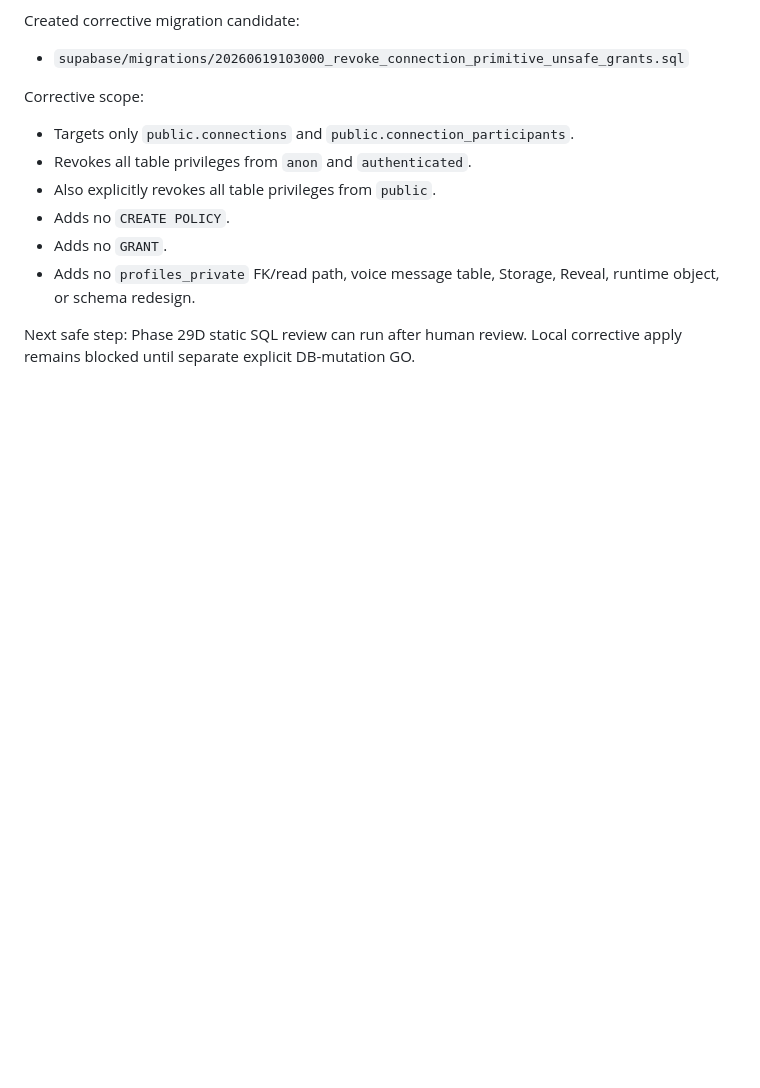
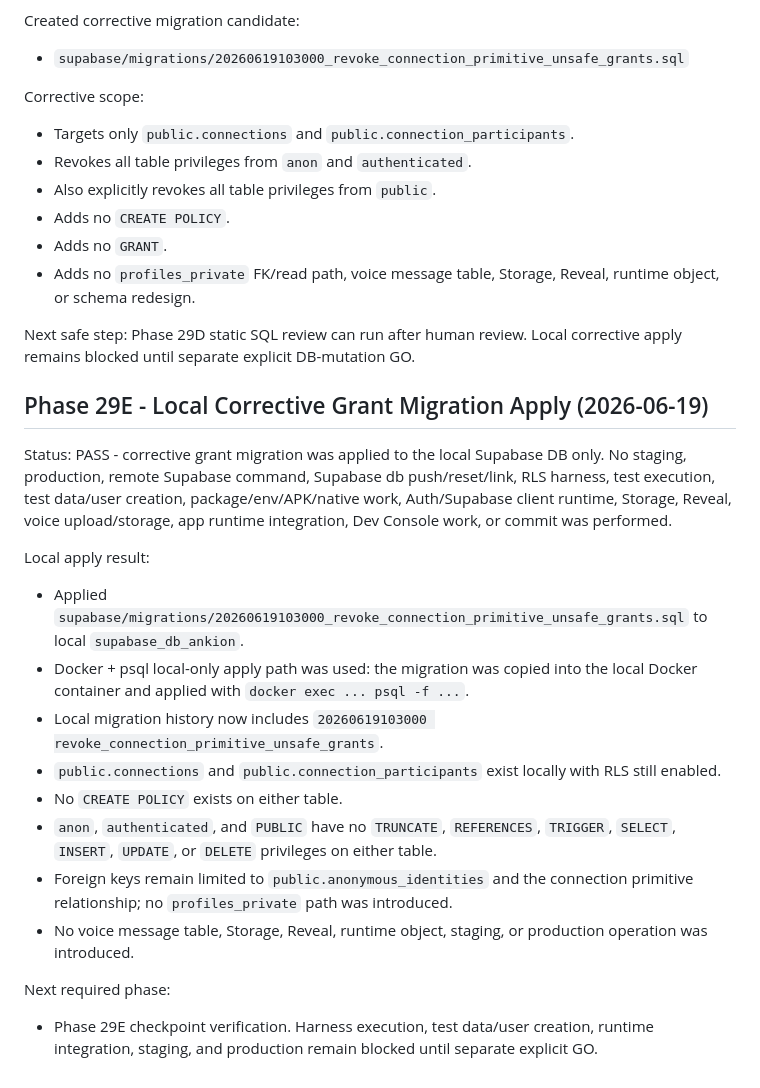
Before and after one commit to devzenastria/ankion, a Markdown page: PROJECT_STATUS.md, the part around the change. Rendered like a GitHub page; blank space fills up the shorter version.

Commit message:
docs: record local connection grant correction apply

```diff
--- a/PROJECT_STATUS.md
+++ b/PROJECT_STATUS.md
@@ -3324,3 +3324,20 @@ Corrective scope:
 - Adds no `profiles_private` FK/read path, voice message table, Storage, Reveal, runtime object, or schema redesign.
 
 Next safe step: Phase 29D static SQL review can run after human review. Local corrective apply remains blocked until separate explicit DB-mutation GO.
+
+## Phase 29E - Local Corrective Grant Migration Apply (2026-06-19)
+
+Status: PASS - corrective grant migration was applied to the local Supabase DB only. No staging, production, remote Supabase command, Supabase db push/reset/link, RLS harness, test execution, test data/user creation, package/env/APK/native work, Auth/Supabase client runtime, Storage, Reveal, voice upload/storage, app runtime integration, Dev Console work, or commit was performed.
+
+Local apply result:
+- Applied `supabase/migrations/20260619103000_revoke_connection_primitive_unsafe_grants.sql` to local `supabase_db_ankion`.
+- Docker + psql local-only apply path was used: the migration was copied into the local Docker container and applied with `docker exec ... psql -f ...`.
+- Local migration history now includes `20260619103000 revoke_connection_primitive_unsafe_grants`.
+- `public.connections` and `public.connection_participants` exist locally with RLS still enabled.
+- No `CREATE POLICY` exists on either table.
+- `anon`, `authenticated`, and `PUBLIC` have no `TRUNCATE`, `REFERENCES`, `TRIGGER`, `SELECT`, `INSERT`, `UPDATE`, or `DELETE` privileges on either table.
+- Foreign keys remain limited to `public.anonymous_identities` and the connection primitive relationship; no `profiles_private` path was introduced.
+- No voice message table, Storage, Reveal, runtime object, staging, or production operation was introduced.
+
+Next required phase:
+- Phase 29E checkpoint verification. Harness execution, test data/user creation, runtime integration, staging, and production remain blocked until separate explicit GO.
```
Also changed, not shown: CHANGELOG.md (+19 -0 lines).
